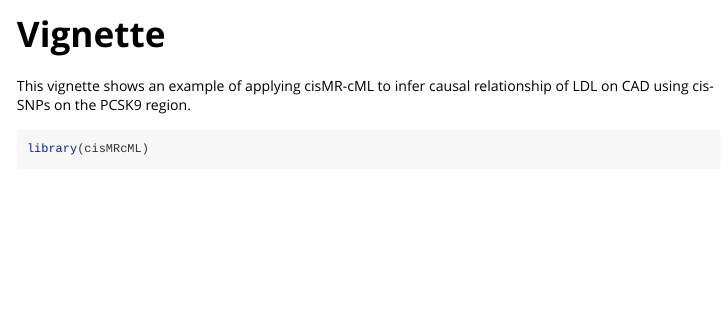
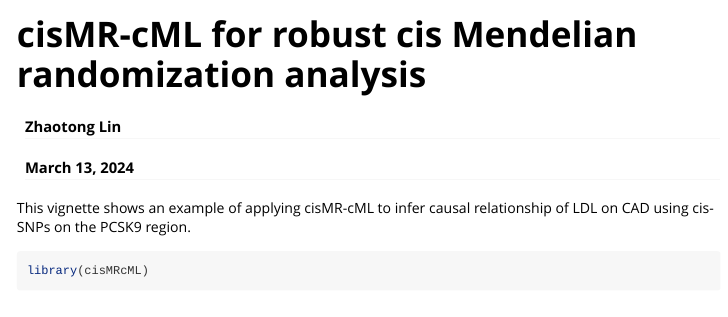
Before and after one commit to ZhaotongL/cisMRcML, an R Markdown document (vignettes/Vignette.Rmd): the page in a window 1100 px wide, from its top. Rendered offline with R 4.5, knitr and Pandoc, with nearby package versions; some code elsewhere in the file could not run offline; long lines of code are wrapped.

Commit message:
Update Vignette

````diff
--- a/vignettes/Vignette.Rmd
+++ b/vignettes/Vignette.Rmd
@@ -1,13 +1,17 @@
 ---
-title: "Vignette"
+title: "cisMR-cML for robust cis Mendelian randomization analysis"
 output: rmarkdown::html_vignette
 theme: unite
+author: Zhaotong Lin
+date: March 13, 2024
 highlight: zenburn
 vignette: >
-  %\VignetteIndexEntry{Vignette}
+  %\VignetteIndexEntry{cisMR-cML for robust cis Mendelian randomization analysis}
   %\VignetteEngine{knitr::rmarkdown}
   %\VignetteEncoding{UTF-8}
 ---
+
+
 
 ```{r, include = FALSE}
 knitr::opts_chunk$set(
````
Also changed, not shown: Example_Vignette.html (deleted), README.md.
